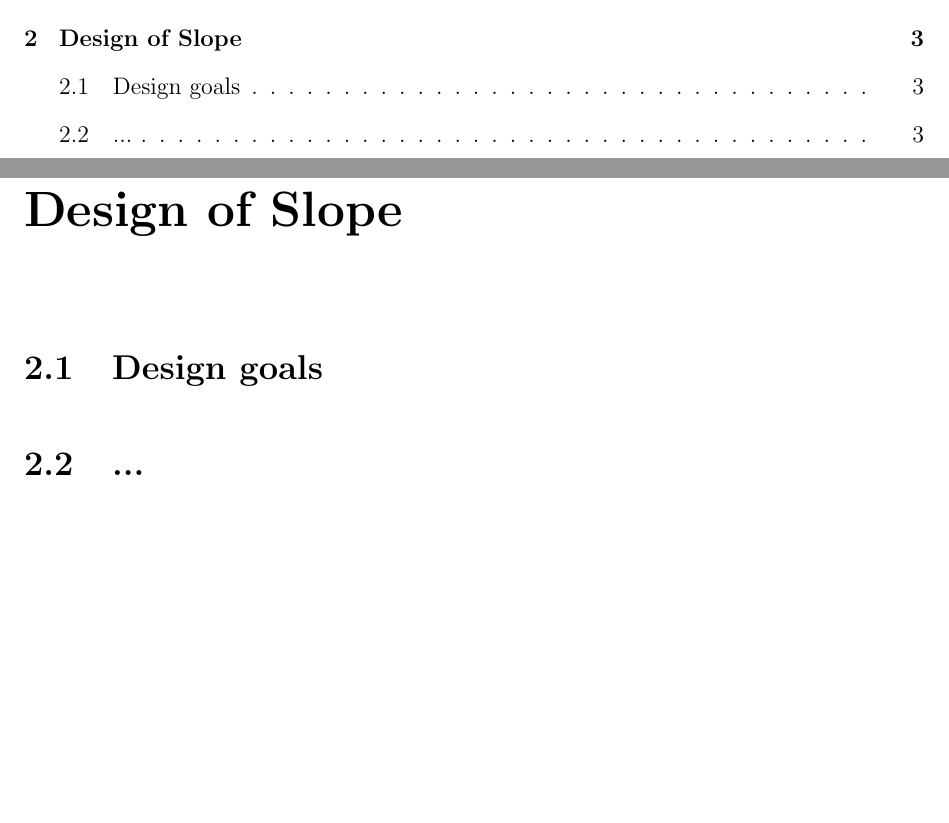
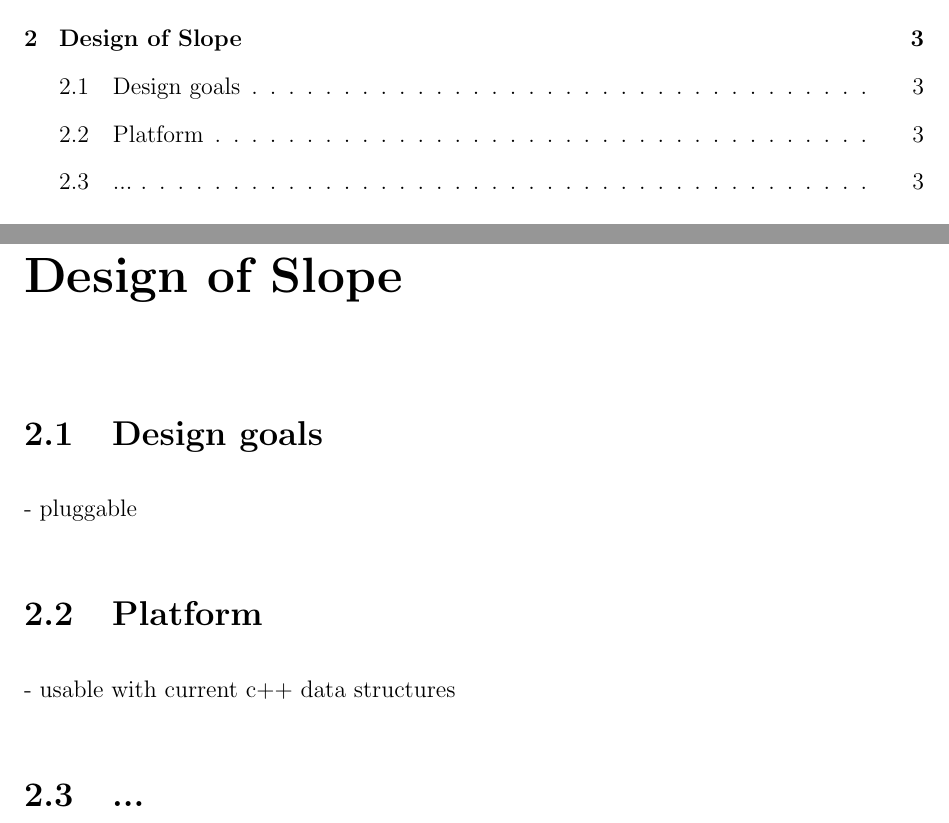
Before and after one commit to farnasirim/slope, a LaTeX thesis (doc/thesis.tex, which reads doc/design.tex): two parts of pages 4 and 7 of 11, joined at a grey line, cut so that both start at the same text, the shorter picture padded with empty space. Compiled offline with pdfLaTeX.

Commit message:
Add a note in the design section

```diff
--- a/doc/design.tex
+++ b/doc/design.tex
@@ -2,6 +2,11 @@
 \label{chap:design}
 
 \section{Design goals}
+- pluggable
+
+\section{Platform}
+- usable with current c++ data structures
+
 \section{...}
 
 Other rpc's are pluggable into slope.
```
